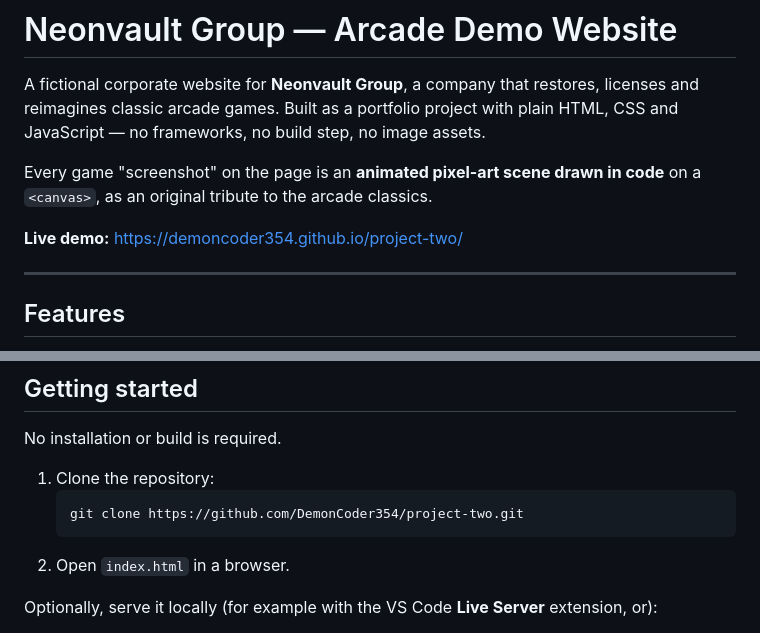
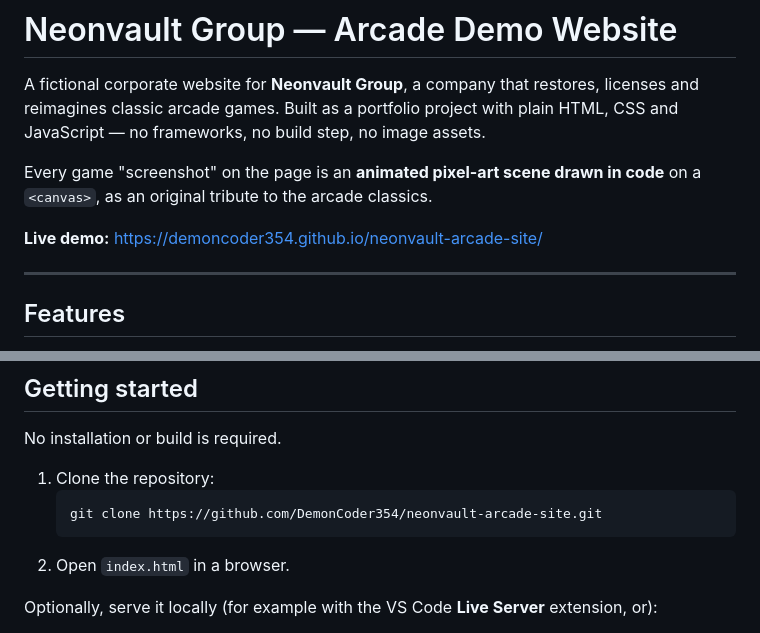
Before and after one commit to DemonCoder354/project-two, a Markdown page: README.md, 2 parts joined by grey strips. GitHub-like rendering.

Commit message:
Update links after renaming the repository to neonvault-arcade-site

````diff
--- a/README.md
+++ b/README.md
@@ -4,7 +4,7 @@ A fictional corporate website for **Neonvault Group**, a company that restores,
 
 Every game "screenshot" on the page is an **animated pixel-art scene drawn in code** on a `<canvas>`, as an original tribute to the arcade classics.
 
-**Live demo:** https://demoncoder354.github.io/project-two/
+**Live demo:** https://demoncoder354.github.io/neonvault-arcade-site/
 
 ---
 
@@ -57,7 +57,7 @@ No installation or build is required.
 
 1. Clone the repository:
    ```bash
-   git clone https://github.com/DemonCoder354/project-two.git
+   git clone https://github.com/DemonCoder354/neonvault-arcade-site.git
    ```
 2. Open `index.html` in a browser.
 
````
